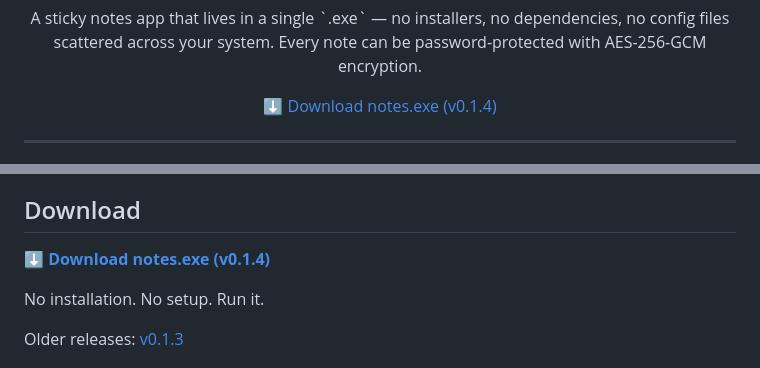
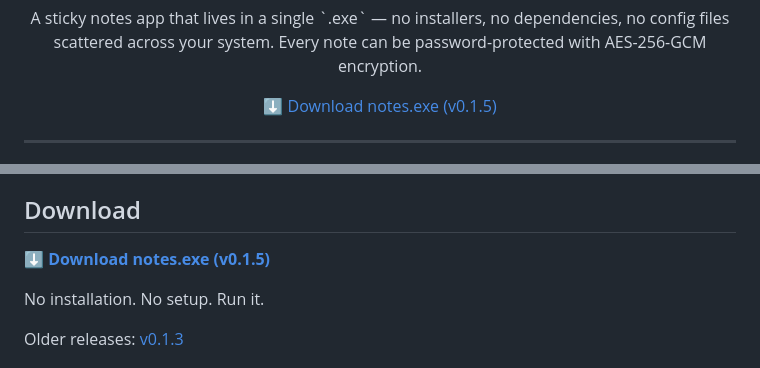
Before and after one commit to kardelitaitu/a-note, a Markdown page: README.md, 2 parts joined by grey strips. GitHub-like rendering.

Commit message:
docs: update changelog and readme for v0.1.5

```diff
--- a/README.md
+++ b/README.md
@@ -13,7 +13,7 @@
 </p>
 
 <p align="center">
-  <a href="https://github.com/kardelitaitu/a-note/releases/tag/v0.1.4">⬇ Download notes.exe (v0.1.4)</a>
+  <a href="https://github.com/kardelitaitu/a-note/releases/tag/v0.1.5">⬇ Download notes.exe (v0.1.5)</a>
 </p>
 
 ---
@@ -52,7 +52,7 @@ Built with Rust + Tauri v2. No Electron. No bloat.
 
 ## Download
 
-**[⬇ Download notes.exe (v0.1.4)](https://github.com/kardelitaitu/a-note/releases/tag/v0.1.4)**
+**[⬇ Download notes.exe (v0.1.5)](https://github.com/kardelitaitu/a-note/releases/tag/v0.1.5)**
 
 No installation. No setup. Run it.
 
```
Also changed, not shown: CHANGELOG.md (+1 -0 lines).
